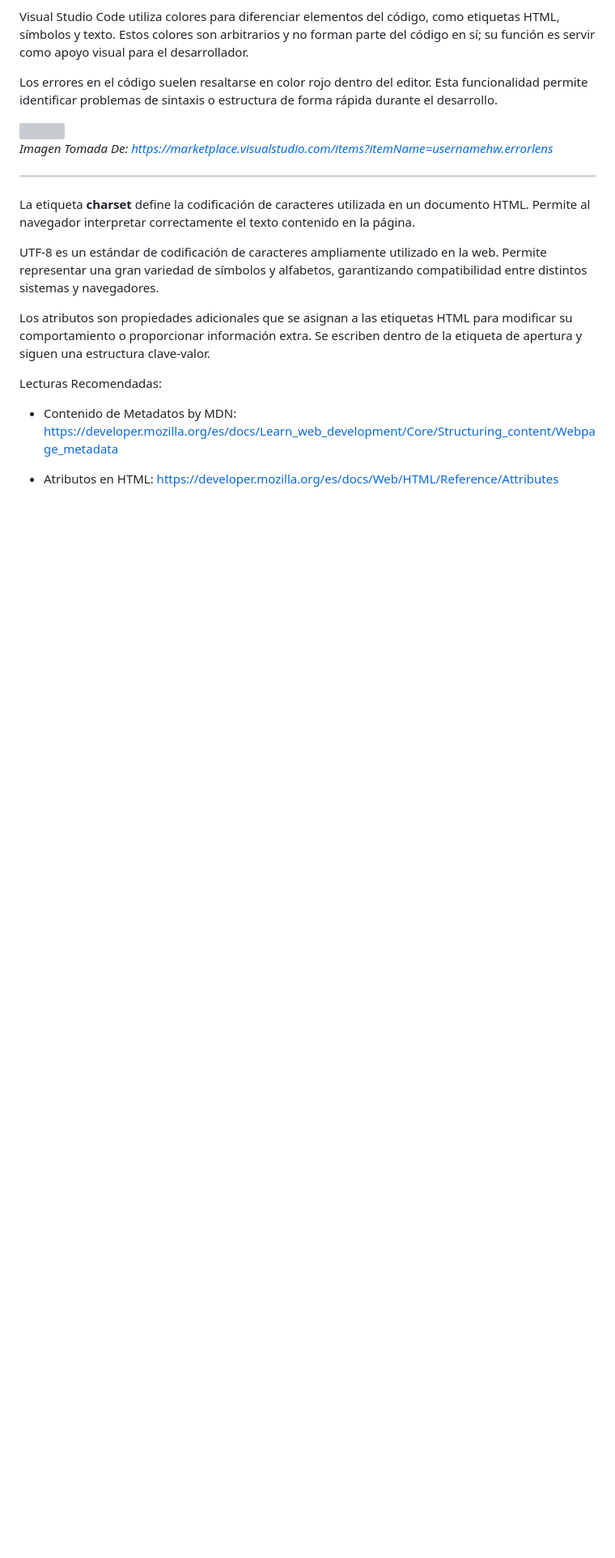
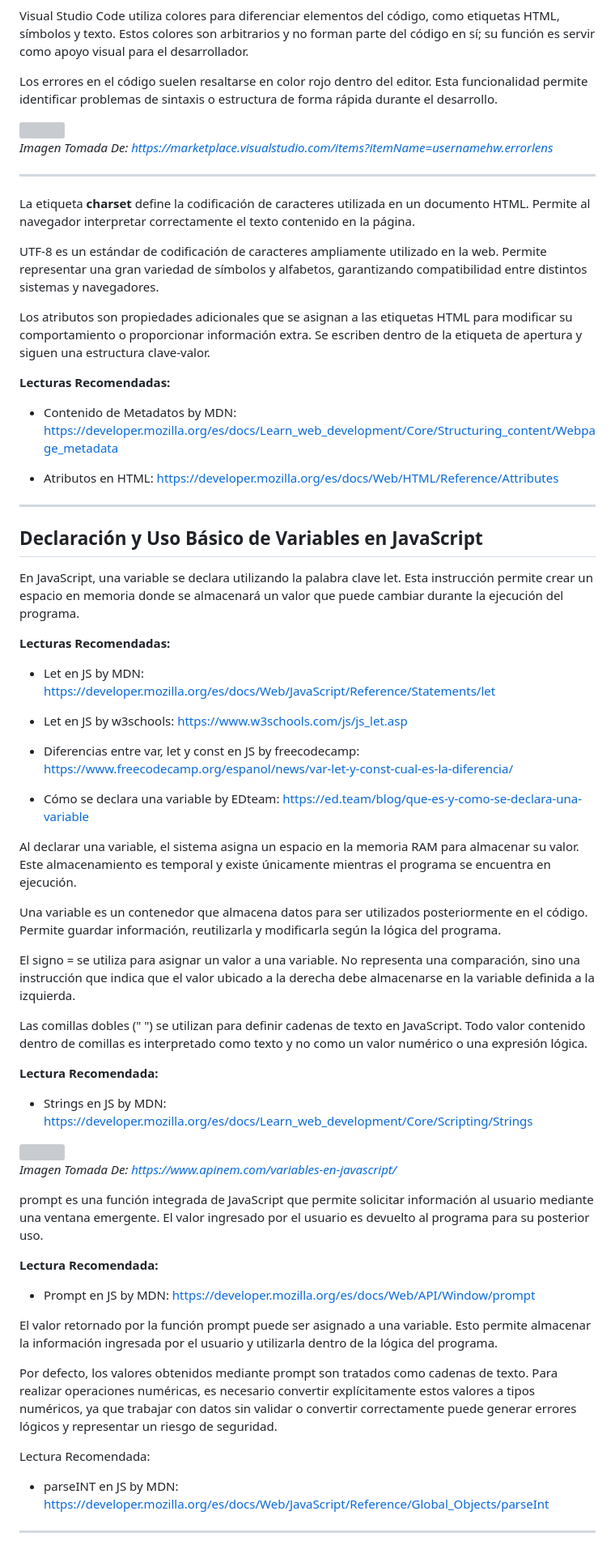
Before and after one commit to santiagoencodigo/Desarrollo-Web-Profesional, a Markdown page: docs/7-programacion-basica.md, the part around one of its changes. Shown at 81% size. Drawn GitHub-style; blank space fills up the shorter version; grey boxes are pictures that could not be loaded.

Commit message:
docs: 07. Programación Básica: Declaración y Uso Básico de Variables en JavaScript - Sección Completa

```diff
--- a/docs/7-programacion-basica.md
+++ b/docs/7-programacion-basica.md
@@ -502,8 +506,76 @@ UTF-8 es un estándar de codificación de caracteres ampliamente utilizado en la
 
 Los atributos son propiedades adicionales que se asignan a las etiquetas HTML para modificar su comportamiento o proporcionar información extra. Se escriben dentro de la etiqueta de apertura y siguen una estructura clave-valor.
 
-Lecturas Recomendadas:
+**Lecturas Recomendadas:**
 
 * Contenido de Metadatos by MDN: https://developer.mozilla.org/es/docs/Learn_web_development/Core/Structuring_content/Webpage_metadata
 
 * Atributos en HTML: https://developer.mozilla.org/es/docs/Web/HTML/Reference/Attributes
+
+
+
+
+
+
+
+
+
+
+
+---
+
+
+
+
+
+
+
+
+
+
+
+## Declaración y Uso Básico de Variables en JavaScript
+
+En JavaScript, una variable se declara utilizando la palabra clave let. Esta instrucción permite crear un espacio en memoria donde se almacenará un valor que puede cambiar durante la ejecución del programa.
+
+**Lecturas Recomendadas:**
+
+* Let en JS by MDN: https://developer.mozilla.org/es/docs/Web/JavaScript/Reference/Statements/let
+
+* Let en JS by w3schools: https://www.w3schools.com/js/js_let.asp
+
+* Diferencias entre var, let y const en JS by freecodecamp: https://www.freecodecamp.org/espanol/news/var-let-y-const-cual-es-la-diferencia/
+
+* Cómo se declara una variable by EDteam: https://ed.team/blog/que-es-y-como-se-declara-una-variable
+
+Al declarar una variable, el sistema asigna un espacio en la memoria RAM para almacenar su valor. Este almacenamiento es temporal y existe únicamente mientras el programa se encuentra en ejecución.
+
+Una variable es un contenedor que almacena datos para ser utilizados posteriormente en el código. Permite guardar información, reutilizarla y modificarla según la lógica del programa.
+
+El signo = se utiliza para asignar un valor a una variable. No representa una comparación, sino una instrucción que indica que el valor ubicado a la derecha debe almacenarse en la variable definida a la izquierda.
+
+Las comillas dobles (" ") se utilizan para definir cadenas de texto en JavaScript. Todo valor contenido dentro de comillas es interpretado como texto y no como un valor numérico o una expresión lógica.
+
+**Lectura Recomendada:**
+
+* Strings en JS by MDN: https://developer.mozilla.org/es/docs/Learn_web_development/Core/Scripting/Strings
+
+<img src="https://www.apinem.com/wp-content/uploads/2024/08/ejemplo-redeclaracion-variable-var-javascript.png">
+
+*Imagen Tomada De:  https://www.apinem.com/variables-en-javascript/*
+
+prompt es una función integrada de JavaScript que permite solicitar información al usuario mediante una ventana emergente. El valor ingresado por el usuario es devuelto al programa para su posterior uso.
+
+**Lectura Recomendada:**
+
+* Prompt en JS by MDN: https://developer.mozilla.org/es/docs/Web/API/Window/prompt
+
+El valor retornado por la función prompt puede ser asignado a una variable. Esto permite almacenar la información ingresada por el usuario y utilizarla dentro de la lógica del programa.
+
+Por defecto, los valores obtenidos mediante prompt son tratados como cadenas de texto. Para realizar operaciones numéricas, es necesario convertir explícitamente estos valores a tipos numéricos, ya que trabajar con datos sin validar o convertir correctamente puede generar errores lógicos y representar un riesgo de seguridad.
+
+Lectura Recomendada:
+
+* parseINT en JS by MDN: https://developer.mozilla.org/es/docs/Web/JavaScript/Reference/Global_Objects/parseInt
+
+---
```
Also changed, not shown: other parts of docs/7-programacion-basica.md (+17 -13 lines).
